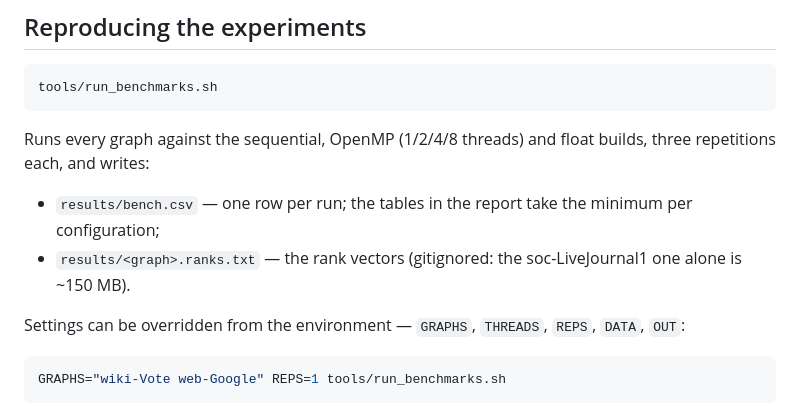
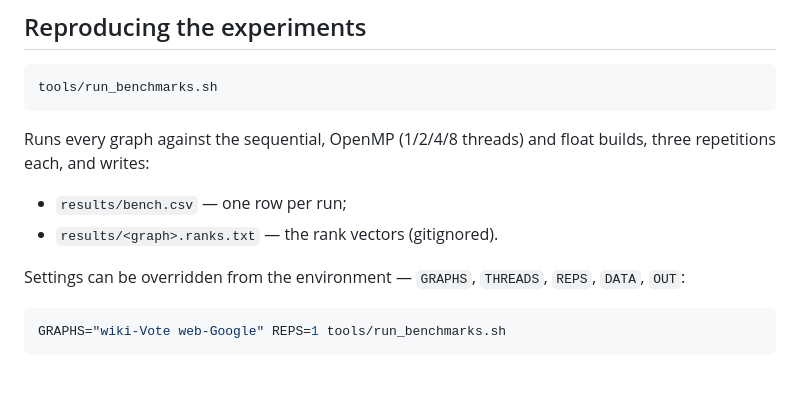
Before and after one commit to EmanueleCecchia/pagerank-openmp-cuda, a Markdown page: README.md, the part around the change. Drawn GitHub-style; blank space fills up the shorter version.

Commit message:
Snellisci l'elenco di cio' che lo sweep scrive
Il minimo per configurazione e' metodo sperimentale e sta nella relazione,
non in una guida all'uso; la taglia del vettore di soc-LiveJournal1 era un
dettaglio che non serve a nessuno per usare lo script. L'elenco dice ora
soltanto quali file nascono e quale dei due e' gitignorato.

```diff
--- a/README.md
+++ b/README.md
@@ -153,10 +153,8 @@ tools/run_benchmarks.sh
 Runs every graph against the sequential, OpenMP (1/2/4/8 threads) and float
 builds, three repetitions each, and writes:
 
-- `results/bench.csv` — one row per run; the tables in the report take the
-  minimum per configuration;
-- `results/<graph>.ranks.txt` — the rank vectors (gitignored: the
-  soc-LiveJournal1 one alone is ~150 MB).
+- `results/bench.csv` — one row per run;
+- `results/<graph>.ranks.txt` — the rank vectors (gitignored).
 
 Settings can be overridden from the environment — `GRAPHS`, `THREADS`,
 `REPS`, `DATA`, `OUT`:
```
